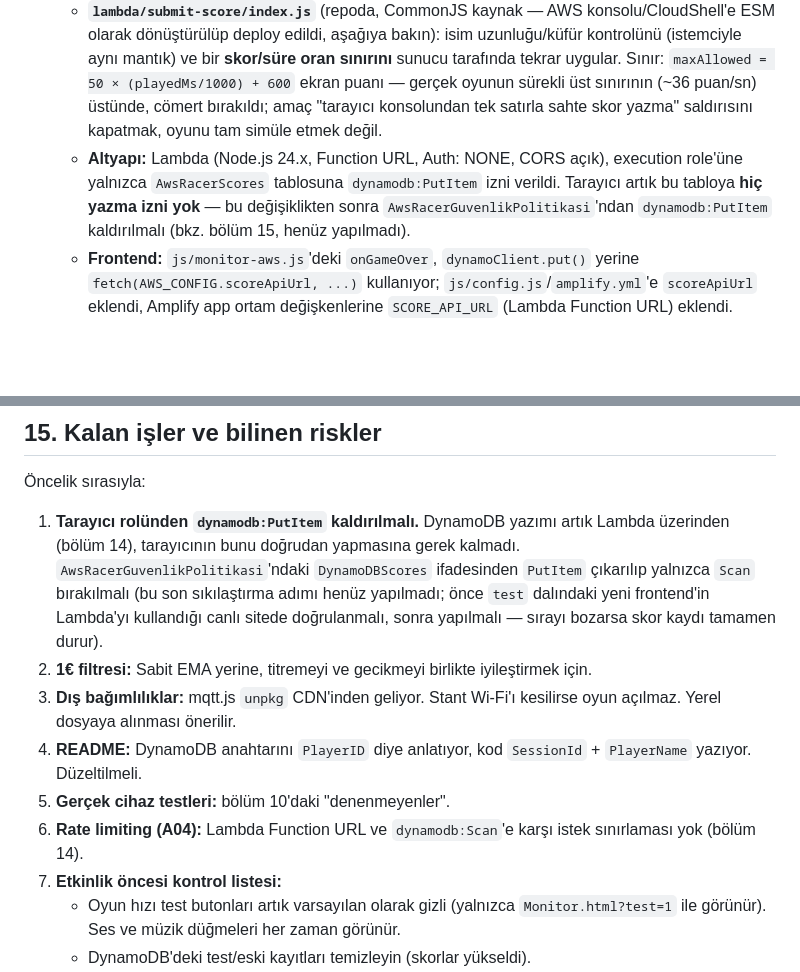
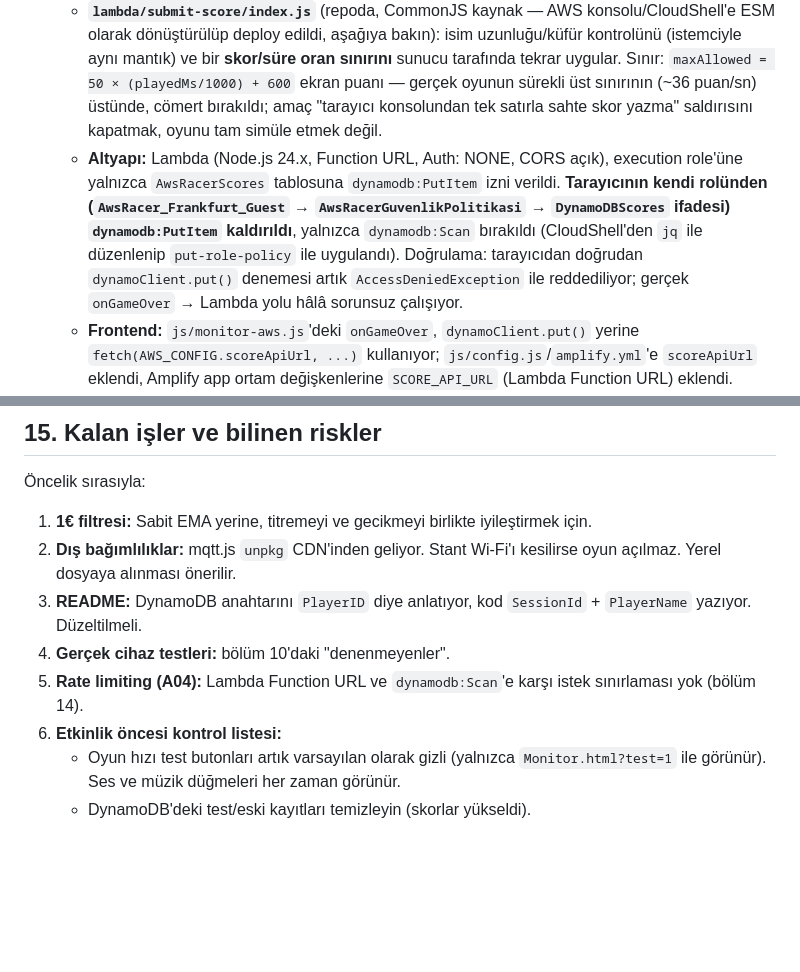
Before and after one commit to Safa67/aws-racer, a Markdown page: DEGISIKLIK_GUNLUGU.md, 2 parts joined by grey strips. Rendered like a GitHub page; blank space fills up the shorter version.

Commit message:
fix: tarayici rolunden dynamodb:PutItem kaldirildi (OWASP A01 tamamlandi)
Skor yazimi artik tamamen Lambda uzerinden (onceki iki commit). Tarayicinin
kendi Cognito rolunde artik dynamodb:PutItem yok, yalnizca Scan var.
Dogrulama: dogrudan dynamoClient.put() denemesi AccessDeniedException
ile reddediliyor; gercek onGameOver -> Lambda yolu calismaya devam ediyor.

Co-Authored-By: Claude Sonnet 5 <noreply@anthropic.com>

```diff
--- a/DEGISIKLIK_GUNLUGU.md
+++ b/DEGISIKLIK_GUNLUGU.md
@@ -328,7 +328,7 @@ Kod + canlı siteye (`main`, kimliksiz Cognito rolüyle, salt-okunur/koşullu yo
   - **Doğrulama (canlı sitede):** Joker konuya (`awsracer/+/tilt`, `#`) abonelik denemesi artık bağlantının kesilmesiyle sonuçlanıyor ("Connection closed"). Düz konulara (`awsracer/<oda>/state`, shadow) abonelik hâlâ çalışıyor. Tam oyun akışı (bağlan, isim gir, oyna, tuşla hareket, "oyun bitti" sinyali) gerçek MQTT ile yeniden test edildi, bozulan bir şey yok.
 - **A01, Yüksek (kapatıldı) — DynamoDB'ye doğrudan istemci yazımı.** Kimliksiz rol tabloya doğrudan `PutItem` yapabiliyordu (tarayıcı konsolundan sahte skor riski). Yeni bir Lambda ile çözüldü:
   - **`lambda/submit-score/index.js`** (repoda, CommonJS kaynak — AWS konsolu/CloudShell'e ESM olarak dönüştürülüp deploy edildi, aşağıya bakın): isim uzunluğu/küfür kontrolünü (istemciyle aynı mantık) ve bir **skor/süre oran sınırını** sunucu tarafında tekrar uygular. Sınır: `maxAllowed = 50 × (playedMs/1000) + 600` ekran puanı — gerçek oyunun sürekli üst sınırının (~36 puan/sn) üstünde, cömert bırakıldı; amaç "tarayıcı konsolundan tek satırla sahte skor yazma" saldırısını kapatmak, oyunu tam simüle etmek değil.
-  - **Altyapı:** Lambda (Node.js 24.x, Function URL, Auth: NONE, CORS açık), execution role'üne yalnızca `AwsRacerScores` tablosuna `dynamodb:PutItem` izni verildi. Tarayıcı artık bu tabloya **hiç yazma izni yok** — bu değişiklikten sonra `AwsRacerGuvenlikPolitikasi`'ndan `dynamodb:PutItem` kaldırılmalı (bkz. bölüm 15, henüz yapılmadı).
+  - **Altyapı:** Lambda (Node.js 24.x, Function URL, Auth: NONE, CORS açık), execution role'üne yalnızca `AwsRacerScores` tablosuna `dynamodb:PutItem` izni verildi. **Tarayıcının kendi rolünden (`AwsRacer_Frankfurt_Guest` → `AwsRacerGuvenlikPolitikasi` → `DynamoDBScores` ifadesi) `dynamodb:PutItem` kaldırıldı**, yalnızca `dynamodb:Scan` bırakıldı (CloudShell'den `jq` ile düzenlenip `put-role-policy` ile uygulandı). Doğrulama: tarayıcıdan doğrudan `dynamoClient.put()` denemesi artık `AccessDeniedException` ile reddediliyor; gerçek `onGameOver` → Lambda yolu hâlâ sorunsuz çalışıyor.
   - **Frontend:** `js/monitor-aws.js`'deki `onGameOver`, `dynamoClient.put()` yerine `fetch(AWS_CONFIG.scoreApiUrl, ...)` kullanıyor; `js/config.js`/`amplify.yml`'e `scoreApiUrl` eklendi, Amplify app ortam değişkenlerine `SCORE_API_URL` (Lambda Function URL) eklendi.
   - **Doğrulama (canlı Lambda'ya `curl` ile, CloudShell'den):** Geçerli istek (`deneyici1234`, 123 puan, 30 sn) → `{"ok":true}`, gerçek DynamoDB yazımı başarılı. Konsol saldırısı tarzı istek (99999 puan, 5 sn) → `{"ok":false,"reason":"score_rate_exceeded"}`. Yerel testte isim/küfür/oran/eksik alan senaryolarının hepsi doğru sebeple reddedildi.
   - **Dağıtım notu (ileride tekrar gerekirse):** Lambda konsolunun Monaco kod editörüne büyük dosya `type` ile yazdırmak güvenilir değil (otomatik parantez kapatma uzun çok satırlı metni bozuyor; tek satır ~6500+ karakterde tarayıcı araç çağrısı zaman aşımına uğruyor). Güvenilir yöntem: dosyayı **CloudShell'e dosya yükleme özelliğiyle** (Actions → Upload file, ya da doğrudan dosya `<input>` elemanına) yükleyip `aws lambda update-function-code --zip-file fileb://...` ile deploy etmek. (Bir ara denemede heredoc'un terminalde doğru submit olmaması "File name too long" hatasına ve 0 bayt'lık bir artık dosyaya yol açtı; dosya yüklemeden önce `rm -f` ile temizlendi.)
@@ -343,13 +343,12 @@ A03 (injection) bu oturumda zaten düzeltilmişti (`escapeHtml`, küfür filtres
 
 Öncelik sırasıyla:
 
-1. **Tarayıcı rolünden `dynamodb:PutItem` kaldırılmalı.** DynamoDB yazımı artık Lambda üzerinden (bölüm 14), tarayıcının bunu doğrudan yapmasına gerek kalmadı. `AwsRacerGuvenlikPolitikasi`'ndaki `DynamoDBScores` ifadesinden `PutItem` çıkarılıp yalnızca `Scan` bırakılmalı (bu son sıkılaştırma adımı henüz yapılmadı; önce `test` dalındaki yeni frontend'in Lambda'yı kullandığı canlı sitede doğrulanmalı, sonra yapılmalı — sırayı bozarsa skor kaydı tamamen durur).
-2. **1€ filtresi:** Sabit EMA yerine, titremeyi ve gecikmeyi birlikte iyileştirmek için.
-3. **Dış bağımlılıklar:** mqtt.js `unpkg` CDN'inden geliyor. Stant Wi-Fi'ı kesilirse oyun açılmaz. Yerel dosyaya alınması önerilir.
-4. **README:** DynamoDB anahtarını `PlayerID` diye anlatıyor, kod `SessionId` + `PlayerName` yazıyor. Düzeltilmeli.
-5. **Gerçek cihaz testleri:** bölüm 10'daki "denenmeyenler".
-6. **Rate limiting (A04):** Lambda Function URL ve `dynamodb:Scan`'e karşı istek sınırlaması yok (bölüm 14).
-7. **Etkinlik öncesi kontrol listesi:**
+1. **1€ filtresi:** Sabit EMA yerine, titremeyi ve gecikmeyi birlikte iyileştirmek için.
+2. **Dış bağımlılıklar:** mqtt.js `unpkg` CDN'inden geliyor. Stant Wi-Fi'ı kesilirse oyun açılmaz. Yerel dosyaya alınması önerilir.
+3. **README:** DynamoDB anahtarını `PlayerID` diye anlatıyor, kod `SessionId` + `PlayerName` yazıyor. Düzeltilmeli.
+4. **Gerçek cihaz testleri:** bölüm 10'daki "denenmeyenler".
+5. **Rate limiting (A04):** Lambda Function URL ve `dynamodb:Scan`'e karşı istek sınırlaması yok (bölüm 14).
+6. **Etkinlik öncesi kontrol listesi:**
    - Oyun hızı test butonları artık varsayılan olarak gizli (yalnızca `Monitor.html?test=1` ile görünür). Ses ve müzik düğmeleri her zaman görünür.
    - DynamoDB'deki test/eski kayıtları temizleyin (skorlar yükseldi).
    - Monitör bilgisayarında sayfaya bir kez tıklayarak sesi açın (ya da Chrome'u autoplay bayrağıyla başlatın).
```
